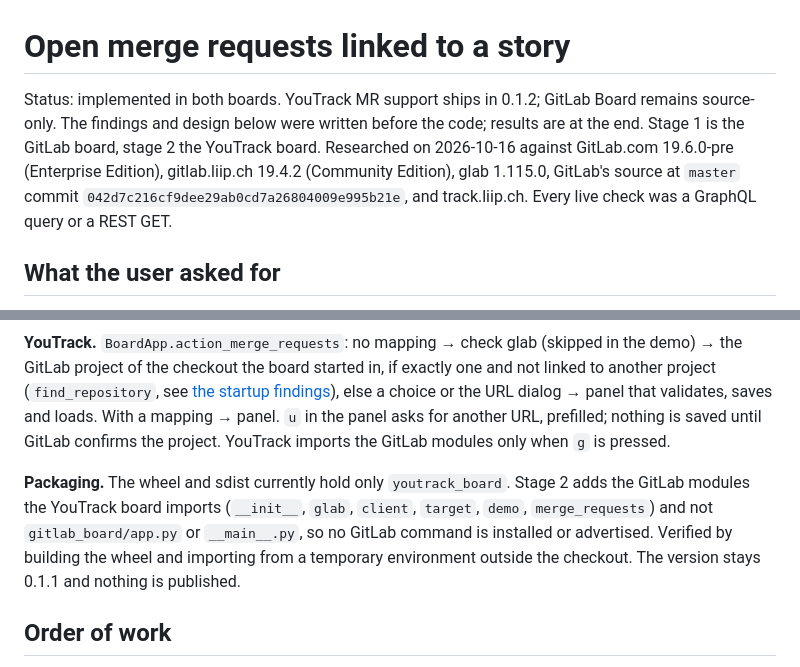
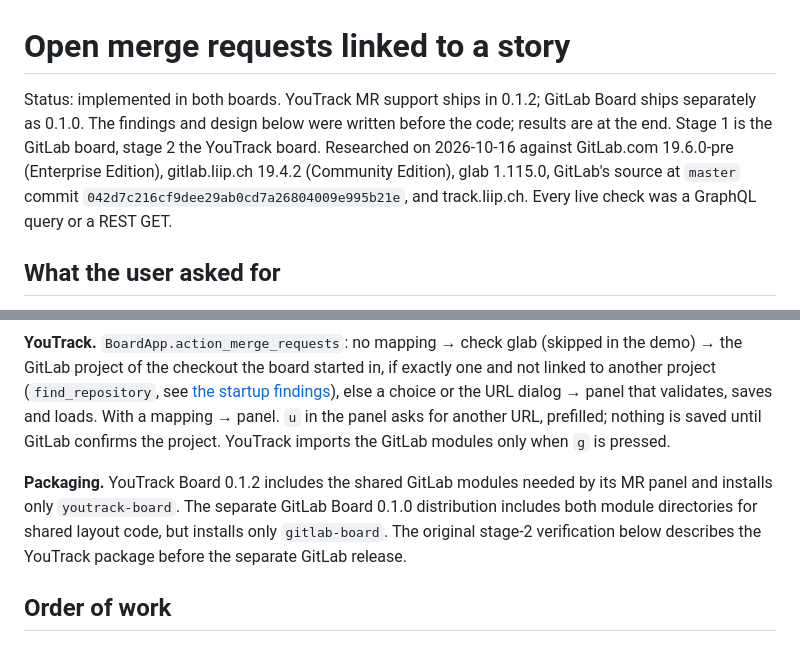
Before and after one commit to danickfort/issue-board, a Markdown page: docs/plans/linked-merge-requests.md, 2 parts joined by grey strips. Drawn GitHub-style.

Commit message:
Document the published GitLab Board distribution

```diff
--- a/docs/plans/linked-merge-requests.md
+++ b/docs/plans/linked-merge-requests.md
@@ -1,6 +1,6 @@
 # Open merge requests linked to a story
 
-Status: implemented in both boards. YouTrack MR support ships in 0.1.2; GitLab Board remains source-only. The findings and design below were written before the code; results are at the end. Stage 1 is the GitLab board, stage 2 the YouTrack board. Researched on 2026-10-16 against GitLab.com 19.6.0-pre (Enterprise Edition), gitlab.liip.ch 19.4.2 (Community Edition), glab 1.115.0, GitLab's source at `master` commit `042d7c216cf9dee29ab0cd7a26804009e995b21e`, and track.liip.ch. Every live check was a GraphQL query or a REST GET.
+Status: implemented in both boards. YouTrack MR support ships in 0.1.2; GitLab Board ships separately as 0.1.0. The findings and design below were written before the code; results are at the end. Stage 1 is the GitLab board, stage 2 the YouTrack board. Researched on 2026-10-16 against GitLab.com 19.6.0-pre (Enterprise Edition), gitlab.liip.ch 19.4.2 (Community Edition), glab 1.115.0, GitLab's source at `master` commit `042d7c216cf9dee29ab0cd7a26804009e995b21e`, and track.liip.ch. Every live check was a GraphQL query or a REST GET.
 
 ## What the user asked for
 
@@ -68,7 +68,7 @@ Coverage limits, stated in the panel and the guide: only the mapped project; onl
 
 **YouTrack.** `BoardApp.action_merge_requests`: no mapping → check glab (skipped in the demo) → the GitLab project of the checkout the board started in, if exactly one and not linked to another project (`find_repository`, see [the startup findings](../research/gitlab-board.md#starting-in-a-code-checkout-and-the-default-board)), else a choice or the URL dialog → panel that validates, saves and loads. With a mapping → panel. `u` in the panel asks for another URL, prefilled; nothing is saved until GitLab confirms the project. YouTrack imports the GitLab modules only when `g` is pressed.
 
-**Packaging.** The wheel and sdist currently hold only `youtrack_board`. Stage 2 adds the GitLab modules the YouTrack board imports (`__init__`, `glab`, `client`, `target`, `demo`, `merge_requests`) and not `gitlab_board/app.py` or `__main__.py`, so no GitLab command is installed or advertised. Verified by building the wheel and importing from a temporary environment outside the checkout. The version stays 0.1.1 and nothing is published.
+**Packaging.** YouTrack Board 0.1.2 includes the shared GitLab modules needed by its MR panel and installs only `youtrack-board`. The separate GitLab Board 0.1.0 distribution includes both module directories for shared layout code, but installs only `gitlab-board`. The original stage-2 verification below describes the YouTrack package before the separate GitLab release.
 
 ## Order of work
 
```
Also changed, not shown: docs/research/gitlab-board.md (+2 -2 lines).
